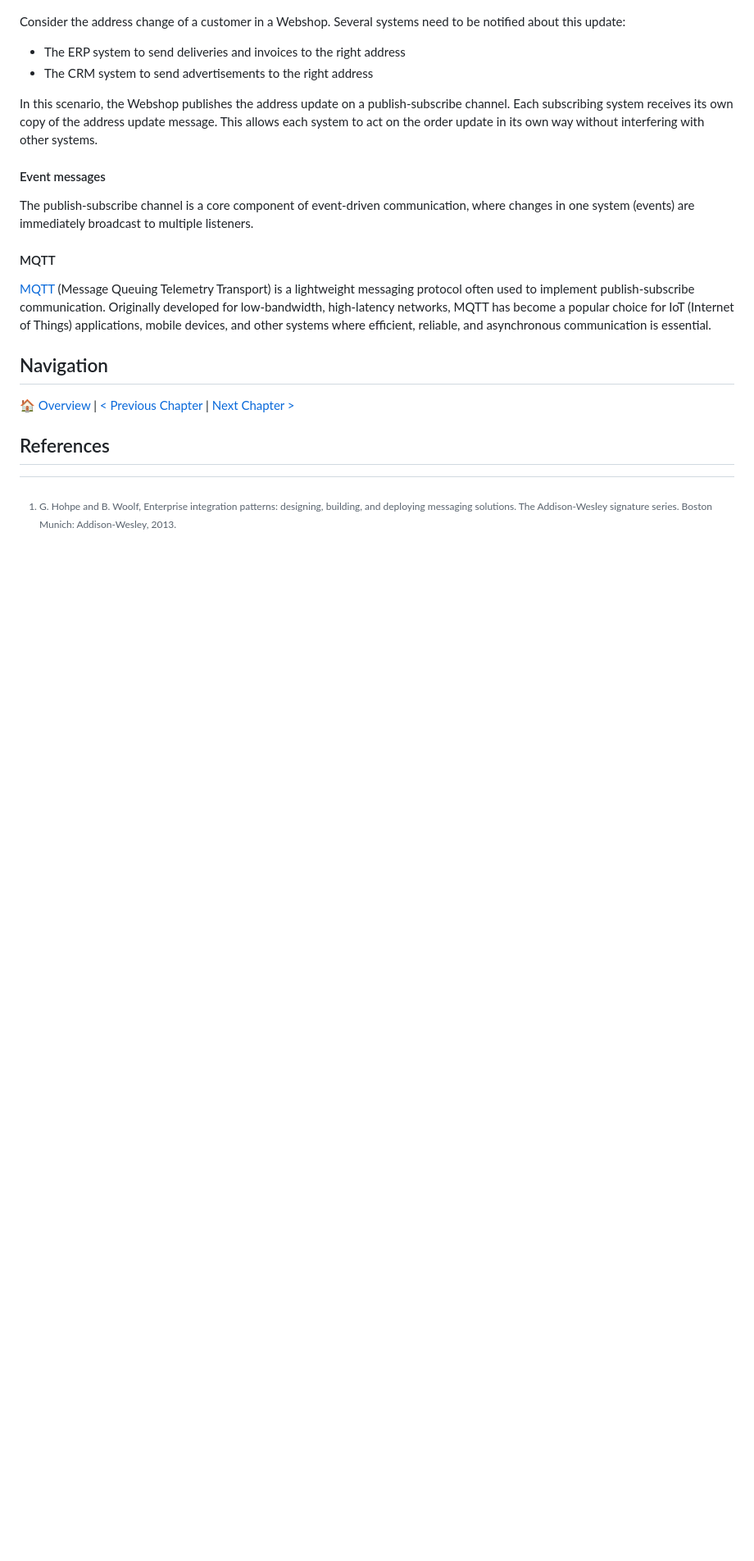
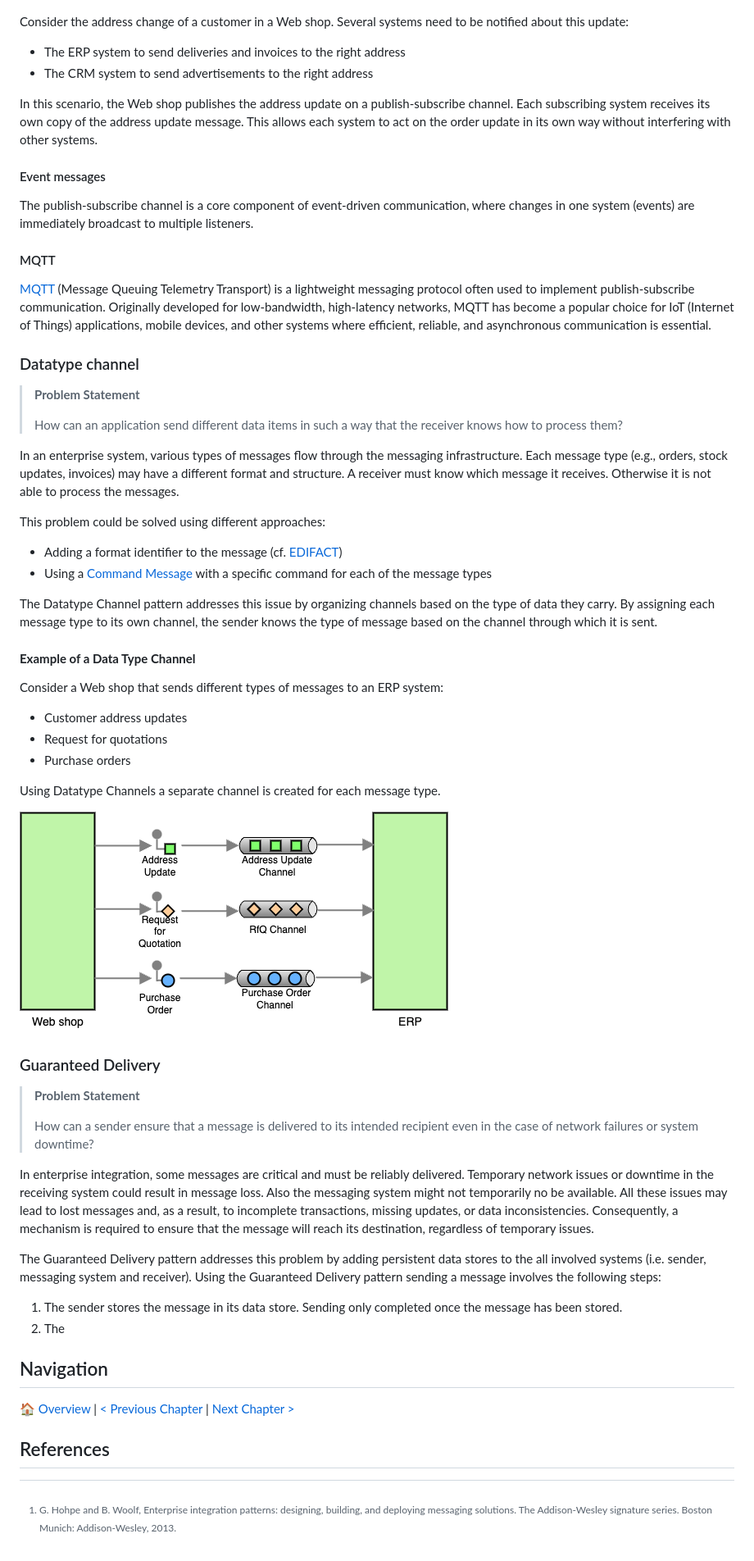
Before and after one commit to ceedee666/systems-integration, a Markdown page: lectures/enterprise-integration-patterns-details.md, the part around the change printed below. Shown: that part at 82% size. Rendered like a GitHub page; pictures changed too: lectures/imgs/datatype-channel.drawio.png (added); blank space fills up the shorter version.

Commit message:
continued work on pattern details

```diff
--- a/lectures/enterprise-integration-patterns-details.md
+++ b/lectures/enterprise-integration-patterns-details.md
@@ -84,13 +84,13 @@ message, allowing each consumer to process the message independently.
 
 ![Publish-subscribe channel example](./imgs/pub-sub-channel.drawio.png)
 
-Consider the address change of a customer in a Webshop. Several systems need to
+Consider the address change of a customer in a Web shop. Several systems need to
 be notified about this update:
 
 - The ERP system to send deliveries and invoices to the right address
 - The CRM system to send advertisements to the right address
 
-In this scenario, the Webshop publishes the address update on a
+In this scenario, the Web shop publishes the address update on a
 publish-subscribe channel. Each subscribing system receives its own copy of the
 address update message. This allows each system to act on the order update in
 its own way without interfering with other systems.
@@ -110,6 +110,67 @@ MQTT has become a popular choice for IoT (Internet of Things) applications,
 mobile devices, and other systems where efficient, reliable, and asynchronous
 communication is essential.
 
+### Datatype channel
+
+> **Problem Statement**
+>
+> How can an application send different data items in such a way that the
+> receiver knows how to process them?
+
+In an enterprise system, various types of messages flow through the messaging
+infrastructure. Each message type (e.g., orders, stock updates, invoices) may
+have a different format and structure. A receiver must know which message
+it receives. Otherwise it is not able to process the messages.
+
+This problem could be solved using different approaches:
+
+- Adding a format identifier to the message (cf.
+  [EDIFACT](./exchange-formats.md#introduction-to-edifact))
+- Using a [Command Message](#command-message) with a specific command for each
+  of the message types
+
+The Datatype Channel pattern addresses this issue by organizing channels based
+on the type of data they carry. By assigning each message type to its own
+channel, the sender knows the type of message based on the channel through
+which it is sent.
+
+#### **Example of a Data Type Channel**
+
+Consider a Web shop that sends different types of messages to an ERP
+system:
+
+- Customer address updates
+- Request for quotations
+- Purchase orders
+
+Using Datatype Channels a separate channel is created for each message type.
+
+![Datatype channel example](./imgs/datatype-channel.drawio.png)
+
+### Guaranteed Delivery
+
+> **Problem Statement**
+>
+> How can a sender ensure that a message is delivered to its intended recipient
+> even in the case of network failures or system downtime?
+
+In enterprise integration, some messages are critical and must be reliably
+delivered. Temporary network issues or downtime in the receiving system could
+result in message loss. Also the messaging system might not temporarily no be
+available. All these issues may lead to lost messages and, as a result, to
+incomplete transactions, missing updates, or data inconsistencies.
+Consequently, a mechanism is required to ensure that the message will reach its
+destination, regardless of temporary issues.
+
+The Guaranteed Delivery pattern addresses this problem by adding persistent
+data stores to the all involved systems (i.e. sender, messaging system and
+receiver). Using the Guaranteed Delivery pattern sending a message involves the
+following steps:
+
+1. The sender stores the message in its data store. Sending only completed once
+   the message has been stored.
+2. The
+
 ## Navigation
 
 🏠 [Overview](../README.md) | [< Previous
```
Also changed, not shown: other parts of lectures/enterprise-integration-patterns-details.md (+2 -2 lines), lectures/imgs/eip-overview.drawio.png.
